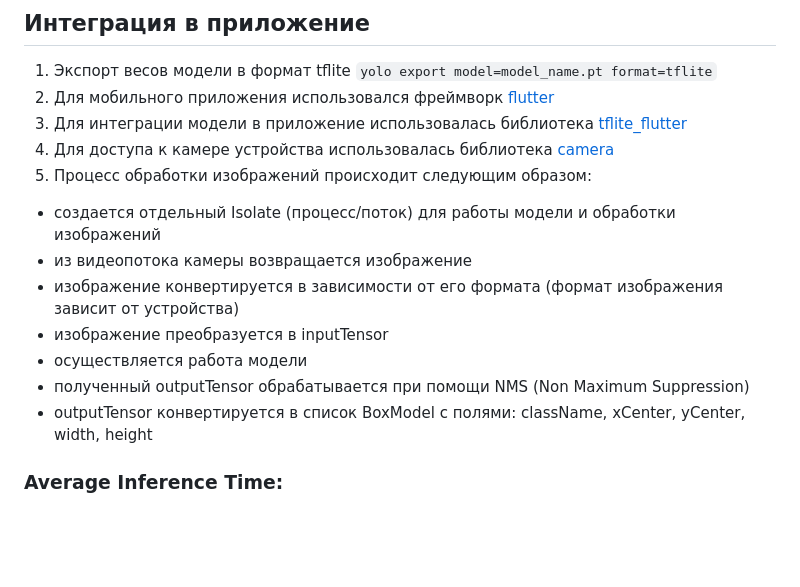
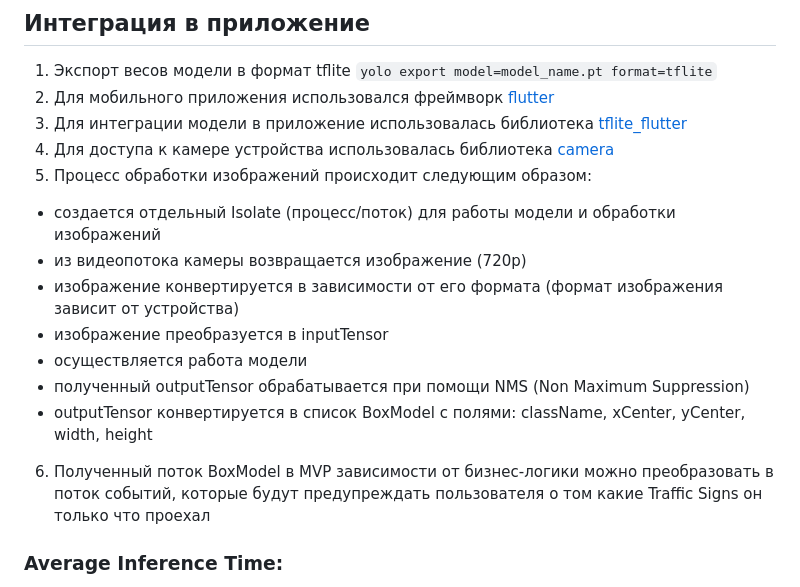
Before and after one commit to Maria-Ul/Road_Signs_Recognition, a Markdown page: README.md, the part around the change. Drawn GitHub-style; blank space fills up the shorter version.

```diff
--- a/README.md
+++ b/README.md
@@ -97,12 +97,13 @@ F1 - кривая
 4. Для доступа к камере устройства использовалась библиотека [camera](https://pub.dev/packages/camera)
 5. Процесс обработки изображений происходит следующим образом:
   - создается отдельный Isolate (процесс/поток) для работы модели и обработки изображений
-  - из видеопотока камеры возвращается изображение
+  - из видеопотока камеры возвращается изображение (720p)
   - изображение конвертируется в зависимости от его формата (формат изображения зависит от устройства)
   - изображение преобразуется в inputTensor
   - осуществляется работа модели
   - полученный outputTensor обрабатывается при помощи NMS (Non Maximum Suppression)
   - outputTensor конвертируется в список BoxModel с полями: className, xCenter, yCenter, width, height
+6. Полученный поток BoxModel в MVP зависимости от бизнес-логики можно преобразовать в поток событий, которые будут предупреждать пользователя о том какие Traffic Signs он только что проехал
 
 ### Average Inference Time:
 
```
